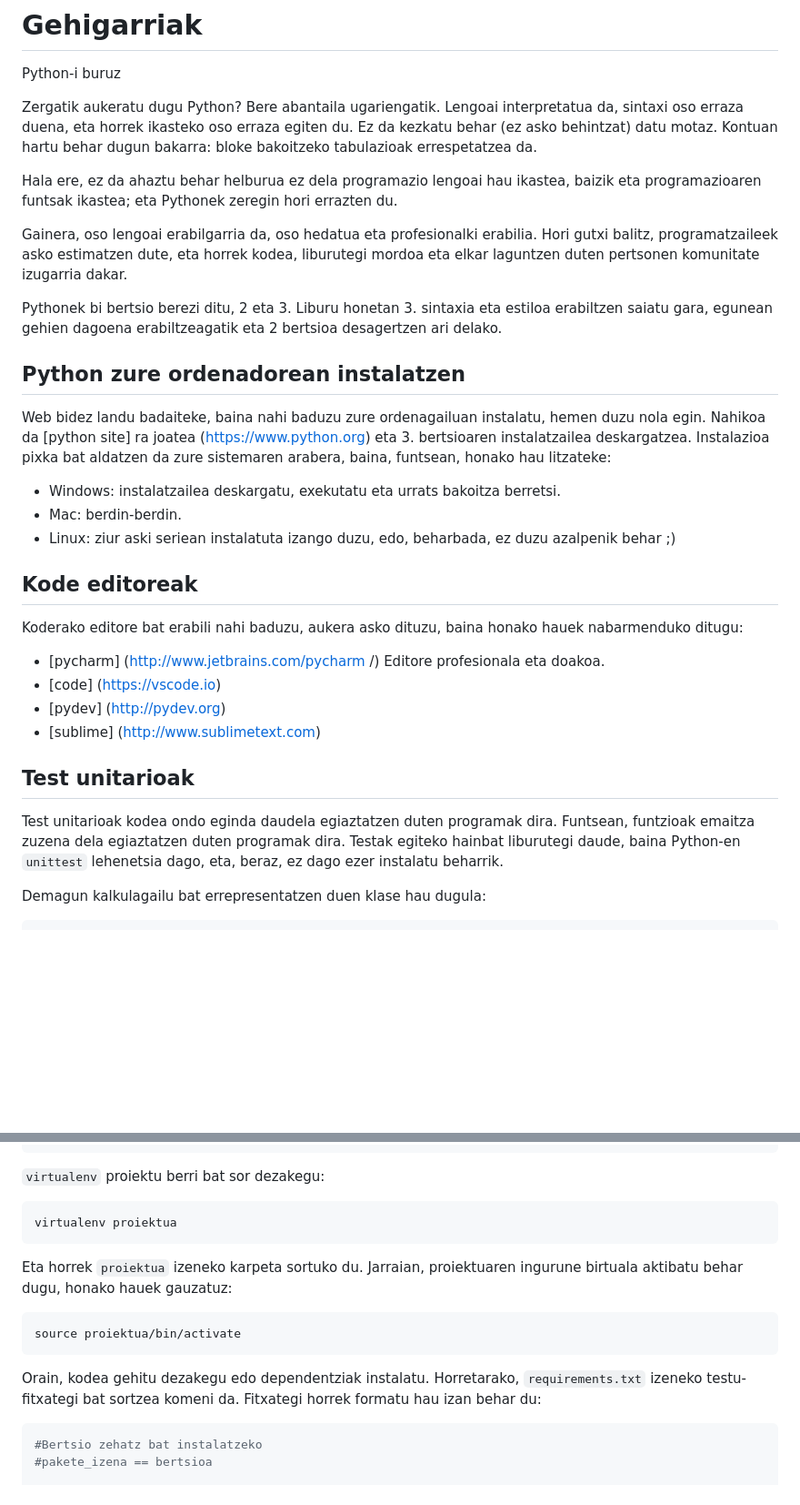
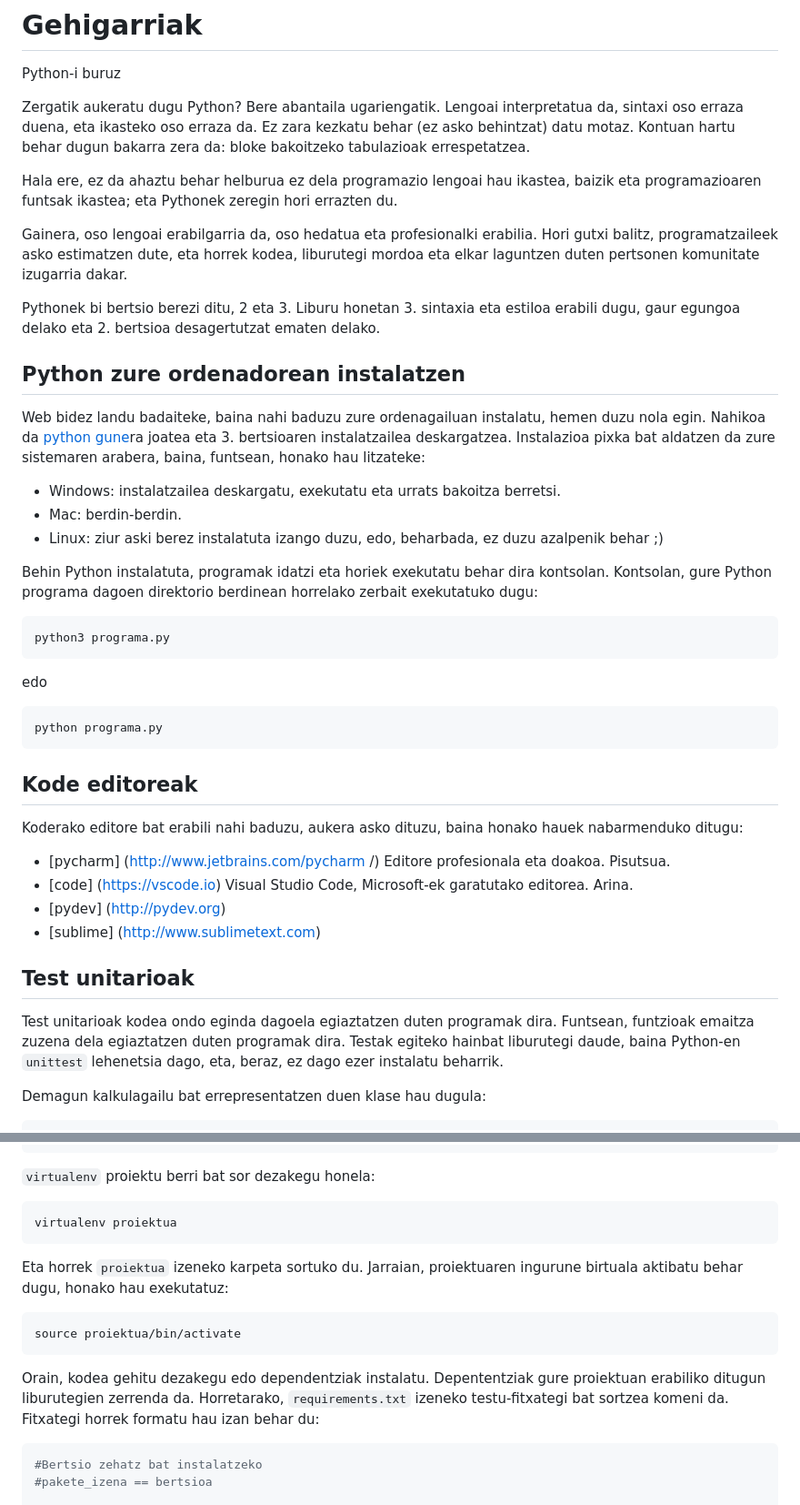
Before and after one commit to pxai/mocos_eu, a Markdown page: book_eu/07.md, 2 parts joined by grey strips. Shown at 91% size. GitHub-like rendering; blank space fills up the shorter version.

Commit message:
Added last change

````diff
--- a/book_eu/07.md
+++ b/book_eu/07.md
@@ -2,35 +2,48 @@
 
 Python-i buruz
 
-Zergatik aukeratu dugu Python? Bere abantaila ugariengatik. Lengoai interpretatua da, sintaxi oso erraza duena, eta horrek ikasteko oso erraza egiten du. Ez da kezkatu behar (ez asko behintzat) datu motaz. Kontuan hartu behar dugun bakarra: bloke bakoitzeko tabulazioak errespetatzea da.
+Zergatik aukeratu dugu Python? Bere abantaila ugariengatik. Lengoai interpretatua da, sintaxi oso erraza duena, eta ikasteko oso erraza da. Ez zara kezkatu behar (ez asko behintzat) datu motaz. Kontuan hartu behar dugun bakarra zera da: bloke bakoitzeko tabulazioak errespetatzea.
 
 Hala ere, ez da ahaztu behar helburua ez dela programazio lengoai hau ikastea, baizik eta programazioaren funtsak ikastea; eta Pythonek zeregin hori errazten du.
 
 Gainera, oso lengoai erabilgarria da, oso hedatua eta profesionalki erabilia. Hori gutxi balitz, programatzaileek asko estimatzen dute, eta horrek kodea, liburutegi mordoa eta elkar laguntzen duten pertsonen komunitate izugarria dakar.
 
-Pythonek bi bertsio berezi ditu, 2 eta 3. Liburu honetan 3. sintaxia eta estiloa erabiltzen saiatu gara, egunean gehien dagoena erabiltzeagatik eta 2 bertsioa desagertzen ari delako.
+Pythonek bi bertsio berezi ditu, 2 eta 3. Liburu honetan 3. sintaxia eta estiloa erabili dugu, gaur egungoa delako eta 2. bertsioa desagertutzat ematen delako.
 
 ## Python zure ordenadorean instalatzen
 
 Web bidez landu badaiteke, baina nahi baduzu zure ordenagailuan instalatu, hemen duzu nola egin.
-Nahikoa da [python site] ra joatea (https://www.python.org) eta 3. bertsioaren instalatzailea deskargatzea. Instalazioa pixka bat aldatzen da zure sistemaren arabera, baina, funtsean, honako hau litzateke:
+Nahikoa da [python gune](https://www.python.org)ra joatea  eta 3. bertsioaren instalatzailea deskargatzea. Instalazioa pixka bat aldatzen da zure sistemaren arabera, baina, funtsean, honako hau litzateke:
 
 - Windows: instalatzailea deskargatu, exekutatu eta urrats bakoitza berretsi.
 - Mac: berdin-berdin.
-- Linux: ziur aski seriean instalatuta izango duzu, edo, beharbada, ez duzu azalpenik behar ;)
+- Linux: ziur aski berez instalatuta izango duzu, edo, beharbada, ez duzu azalpenik behar ;)
+
+Behin Python instalatuta, programak idatzi eta horiek exekutatu behar dira kontsolan.
+Kontsolan, gure Python programa dagoen direktorio berdinean horrelako zerbait exekutatuko dugu:
+
+```console
+python3 programa.py
+```
+
+edo
+
+```console
+python programa.py
+```
 
 ## Kode editoreak
 
 Koderako editore bat erabili nahi baduzu, aukera asko dituzu, baina honako hauek nabarmenduko ditugu:
 
-- [pycharm] (http://www.jetbrains.com/pycharm /) Editore profesionala eta doakoa.
-- [code] (https://vscode.io)
+- [pycharm] (http://www.jetbrains.com/pycharm /) Editore profesionala eta doakoa. Pisutsua.
+- [code] (https://vscode.io) Visual Studio Code, Microsoft-ek garatutako editorea. Arina.
 - [pydev] (http://pydev.org)
 - [sublime] (http://www.sublimetext.com)
 
 ## Test unitarioak
 
-Test unitarioak kodea ondo eginda daudela egiaztatzen duten programak dira. Funtsean, funtzioak emaitza zuzena dela egiaztatzen duten programak dira.
+Test unitarioak kodea ondo eginda dagoela egiaztatzen duten programak dira. Funtsean, funtzioak emaitza zuzena dela egiaztatzen duten programak dira.
 Testak egiteko hainbat liburutegi daude, baina Python-en `unittest` lehenetsia dago, eta, beraz, ez dago ezer instalatu beharrik.
 
 Demagun kalkulagailu bat errepresentatzen duen klase hau dugula:
@@ -114,19 +127,19 @@ Collecting distlib < 1, > = 0.3.1
 ...
 ```
 
-`virtualenv` proiektu berri bat sor dezakegu:
+`virtualenv` proiektu berri bat sor dezakegu honela:
 ```console
 virtualenv proiektua
 ```
 
 Eta horrek `proiektua` izeneko karpeta sortuko du.
-Jarraian, proiektuaren ingurune birtuala aktibatu behar dugu, honako hauek gauzatuz:
+Jarraian, proiektuaren ingurune birtuala aktibatu behar dugu, honako hau exekutatuz:
 
 ```console
 source proiektua/bin/activate
 ```
 
-Orain, kodea gehitu dezakegu edo dependentziak instalatu.
+Orain, kodea gehitu dezakegu edo dependentziak instalatu. Depententziak gure proiektuan erabiliko ditugun liburutegien zerrenda da.
 Horretarako, `requirements.txt` izeneko testu-fitxategi bat sortzea komeni da. Fitxategi horrek formatu hau izan behar du:
 
 ```console
````
Also changed, not shown: other parts of book_eu/07.md (+4 -4 lines), book_eu/00.md (+1 -1 lines).
